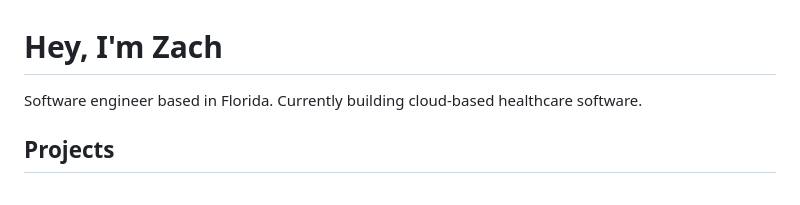
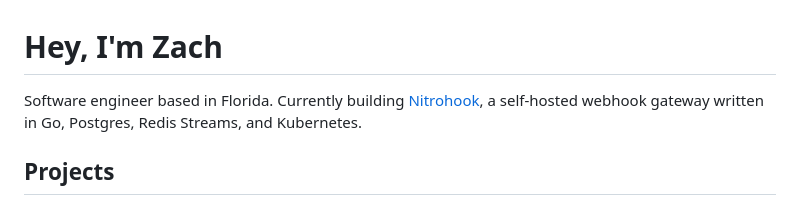
Before and after one commit to zachbroad/zachbroad, a Markdown page: README.md, the part around the change. Rendered like a GitHub page.

Commit message:
Revise README to highlight Nitrohook project
Updated personal description to include current project details.

```diff
--- a/README.md
+++ b/README.md
@@ -1,6 +1,6 @@
 # Hey, I'm Zach
 
-Software engineer based in Florida. Currently building cloud-based healthcare software.
+Software engineer based in Florida. Currently building [Nitrohook](https://github.com/zachbroad/nitrohook), a self-hosted webhook gateway written in Go, Postgres, Redis Streams, and Kubernetes.
 
 ## Projects
 
```
